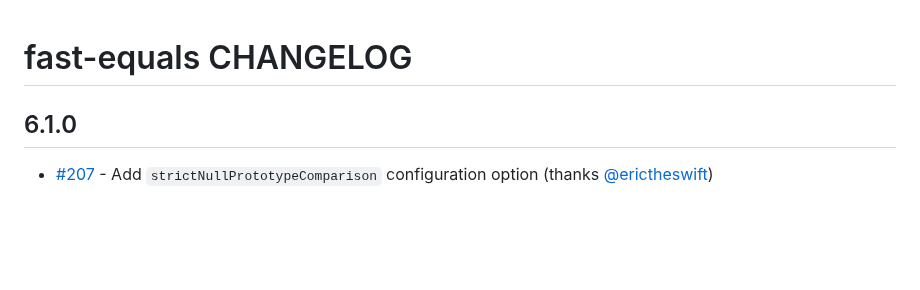
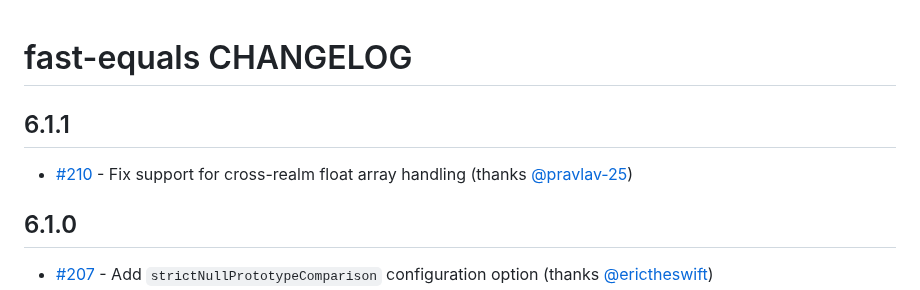
Before and after one commit to planttheidea/fast-equals, a Markdown page: CHANGELOG.md, the part around the change. GitHub-like rendering; blank space fills up the shorter version.

Commit message:
update CHANGELOG

```diff
--- a/CHANGELOG.md
+++ b/CHANGELOG.md
@@ -1,4 +1,9 @@
 # fast-equals CHANGELOG
+
+## 6.1.1
+
+- [#210](https://github.com/planttheidea/fast-equals/pull/210) - Fix support for cross-realm float array handling
+  (thanks [@pravlav-25](https://github.com/pralav-25))
 
 ## 6.1.0
 
```
